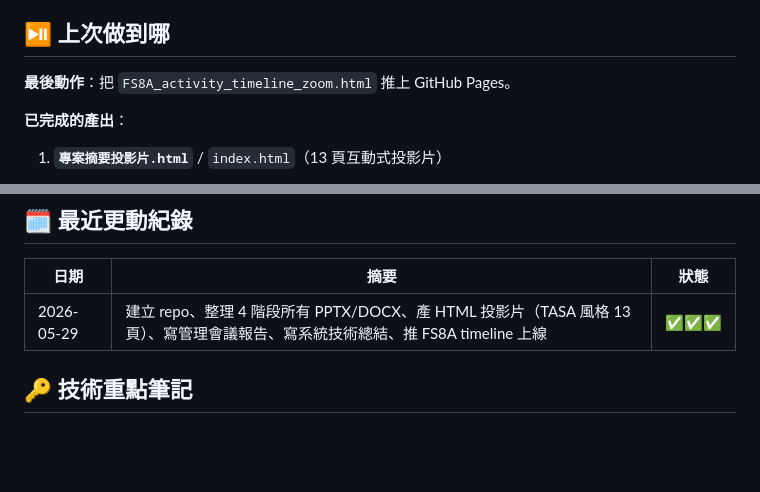
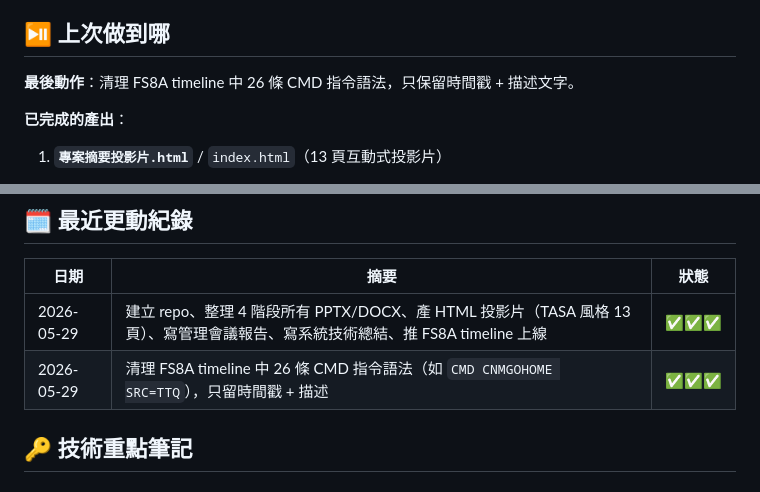
Before and after one commit to kevinchang0531/TASA-mission-scheduling, a Markdown page: 工作筆記.md, 2 parts joined by grey strips. GitHub-like rendering; blank space fills up the shorter version.

Commit message:
docs: 工作筆記補記 CMD 清理紀錄
Co-Authored-By: Claude Sonnet 4.6 <noreply@anthropic.com>

```diff
--- a/工作筆記.md
+++ b/工作筆記.md
@@ -14,7 +14,7 @@
 
 ## ⏯️ 上次做到哪
 
-**最後動作**：把 `FS8A_activity_timeline_zoom.html` 推上 GitHub Pages。
+**最後動作**：清理 FS8A timeline 中 26 條 CMD 指令語法，只保留時間戳 + 描述文字。
 
 **已完成的產出**：
 
@@ -42,6 +42,7 @@
 | 日期 | 摘要 | 狀態 |
 |------|------|------|
 | 2026-05-29 | 建立 repo、整理 4 階段所有 PPTX/DOCX、產 HTML 投影片（TASA 風格 13 頁）、寫管理會議報告、寫系統技術總結、推 FS8A timeline 上線 | ✅✅✅ |
+| 2026-05-29 | 清理 FS8A timeline 中 26 條 CMD 指令語法（如 `CMD CNMGOHOME SRC=TTQ`），只留時間戳 + 描述 | ✅✅✅ |
 
 ## 🔑 技術重點筆記
 
```
